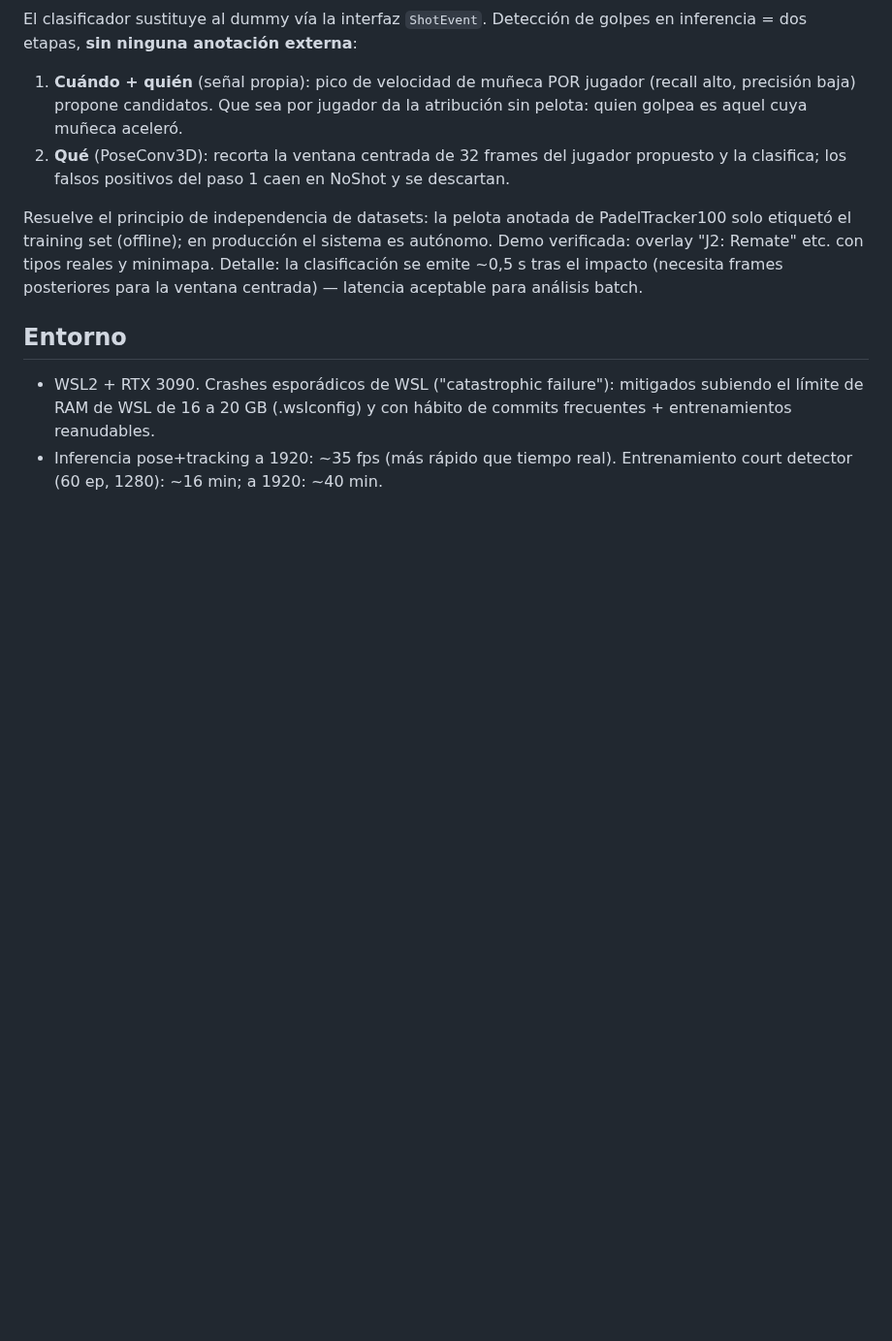
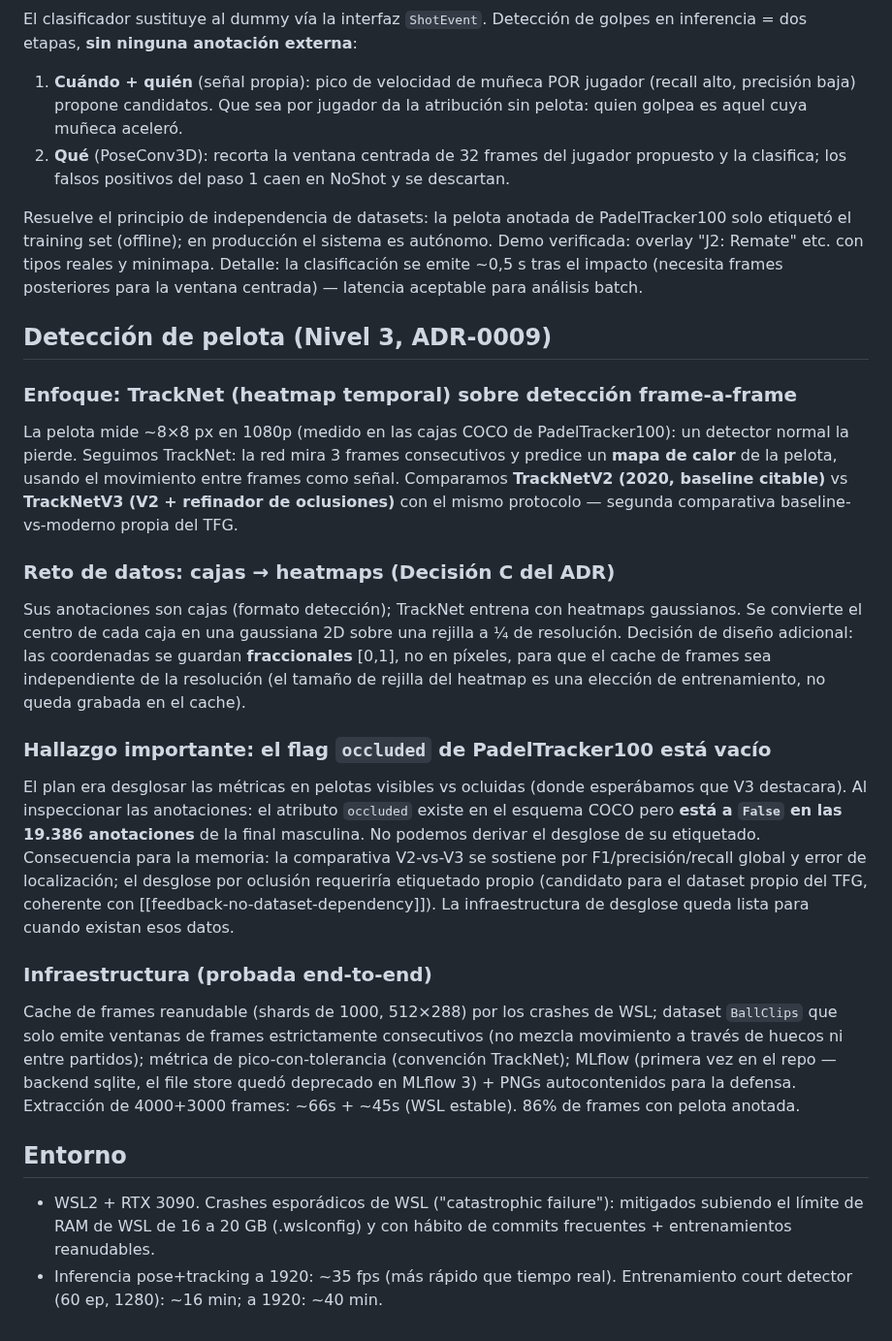
Before and after one commit to josanchdev/padel-vision, a Markdown page: docs/experiments.md, the part around the change. Shown at 97% size. GitHub-like rendering; blank space fills up the shorter version.

Commit message:
docs: Nivel 3 detección de pelota - enfoque, reto de datos, hallazgo oclusión
Prueba corta validada sobre frames reales (4000 train / 3000 val, cross-match):
TrackNetV2 F1=0.896, TrackNetV3 F1=0.911 (recall ~0.98). Pipeline completo
verde end-to-end. Hallazgo: el flag occluded de PadelTracker100 está vacío
(0/19386), el desglose por oclusión requerirá etiquetado propio.

```diff
--- a/docs/experiments.md
+++ b/docs/experiments.md
@@ -194,6 +194,48 @@ reales y minimapa. Detalle: la clasificación se emite ~0,5 s tras el impacto
 (necesita frames posteriores para la ventana centrada) — latencia aceptable
 para análisis batch.
 
+## Detección de pelota (Nivel 3, ADR-0009)
+
+### Enfoque: TrackNet (heatmap temporal) sobre detección frame-a-frame
+
+La pelota mide ~8×8 px en 1080p (medido en las cajas COCO de PadelTracker100):
+un detector normal la pierde. Seguimos TrackNet: la red mira 3 frames
+consecutivos y predice un **mapa de calor** de la pelota, usando el movimiento
+entre frames como señal. Comparamos **TrackNetV2 (2020, baseline citable)** vs
+**TrackNetV3 (V2 + refinador de oclusiones)** con el mismo protocolo — segunda
+comparativa baseline-vs-moderno propia del TFG.
+
+### Reto de datos: cajas → heatmaps (Decisión C del ADR)
+
+Sus anotaciones son cajas (formato detección); TrackNet entrena con heatmaps
+gaussianos. Se convierte el centro de cada caja en una gaussiana 2D sobre una
+rejilla a ¼ de resolución. Decisión de diseño adicional: las coordenadas se
+guardan **fraccionales** [0,1], no en píxeles, para que el cache de frames sea
+independiente de la resolución (el tamaño de rejilla del heatmap es una
+elección de entrenamiento, no queda grabada en el cache).
+
+### Hallazgo importante: el flag `occluded` de PadelTracker100 está vacío
+
+El plan era desglosar las métricas en pelotas visibles vs ocluidas (donde
+esperábamos que V3 destacara). Al inspeccionar las anotaciones: el atributo
+`occluded` existe en el esquema COCO pero **está a `False` en las 19.386
+anotaciones** de la final masculina. No podemos derivar el desglose de su
+etiquetado. Consecuencia para la memoria: la comparativa V2-vs-V3 se sostiene
+por F1/precisión/recall global y error de localización; el desglose por
+oclusión requeriría etiquetado propio (candidato para el dataset propio del
+TFG, coherente con [[feedback-no-dataset-dependency]]). La infraestructura de
+desglose queda lista para cuando existan esos datos.
+
+### Infraestructura (probada end-to-end)
+
+Cache de frames reanudable (shards de 1000, 512×288) por los crashes de WSL;
+dataset `BallClips` que solo emite ventanas de frames estrictamente
+consecutivos (no mezcla movimiento a través de huecos ni entre partidos);
+métrica de pico-con-tolerancia (convención TrackNet); MLflow (primera vez en el
+repo — backend sqlite, el file store quedó deprecado en MLflow 3) + PNGs
+autocontenidos para la defensa. Extracción de 4000+3000 frames: ~66s + ~45s
+(WSL estable). 86% de frames con pelota anotada.
+
 ## Entorno
 
 - WSL2 + RTX 3090. Crashes esporádicos de WSL ("catastrophic failure"):
```
